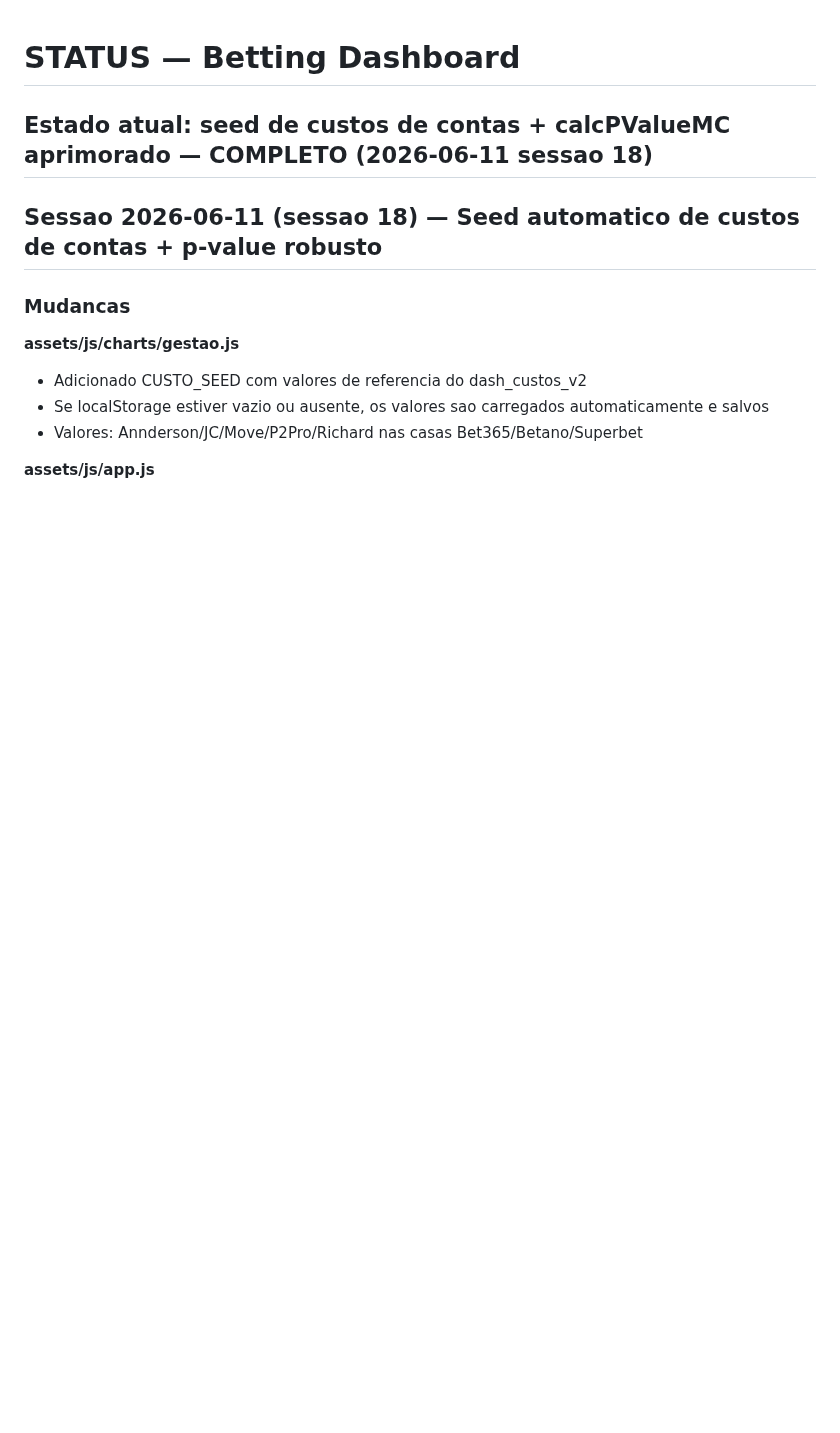
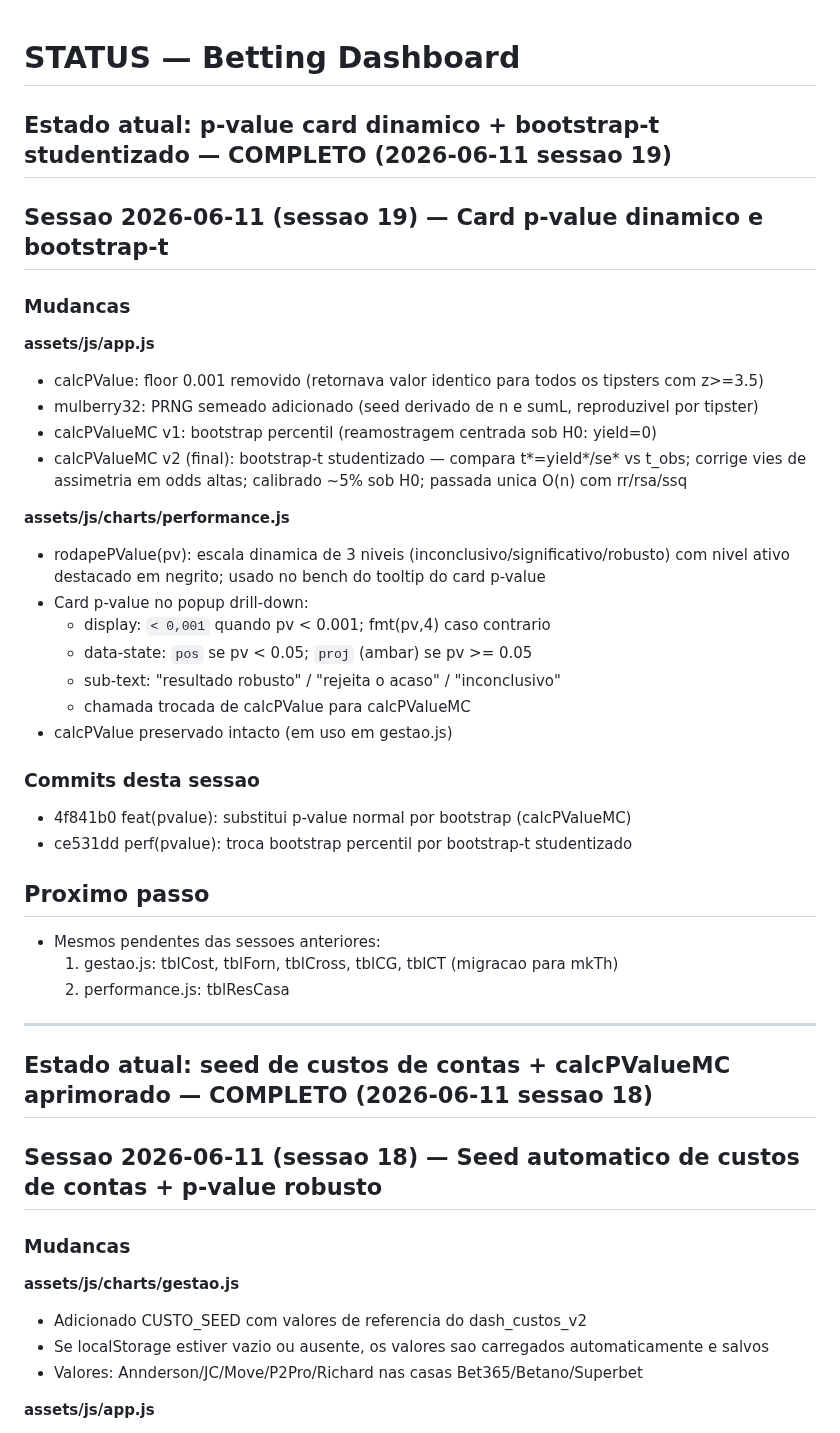
Before and after one commit to flrcarvalho/betting-dashboard, a Markdown page: STATUS.md, the part around the change. Drawn GitHub-style; blank space fills up the shorter version.

Commit message:
chore(status): sessao 19 — p-value card dinamico + bootstrap-t studentizado
Co-Authored-By: Claude Sonnet 4.6 <noreply@anthropic.com>

```diff
--- a/STATUS.md
+++ b/STATUS.md
@@ -1,4 +1,38 @@
 # STATUS — Betting Dashboard
+
+## Estado atual: p-value card dinamico + bootstrap-t studentizado — COMPLETO (2026-06-11 sessao 19)
+
+## Sessao 2026-06-11 (sessao 19) — Card p-value dinamico e bootstrap-t
+
+### Mudancas
+
+**assets/js/app.js**
+- calcPValue: floor 0.001 removido (retornava valor identico para todos os tipsters com z>=3.5)
+- mulberry32: PRNG semeado adicionado (seed derivado de n e sumL, reproduzivel por tipster)
+- calcPValueMC v1: bootstrap percentil (reamostragem centrada sob H0: yield=0)
+- calcPValueMC v2 (final): bootstrap-t studentizado — compara t*=yield*/se* vs t_obs; corrige
+  vies de assimetria em odds altas; calibrado ~5% sob H0; passada unica O(n) com rr/rsa/ssq
+
+**assets/js/charts/performance.js**
+- rodapePValue(pv): escala dinamica de 3 niveis (inconclusivo/significativo/robusto) com nivel
+  ativo destacado em negrito; usado no bench do tooltip do card p-value
+- Card p-value no popup drill-down:
+  - display: `< 0,001` quando pv < 0.001; fmt(pv,4) caso contrario
+  - data-state: `pos` se pv < 0.05; `proj` (ambar) se pv >= 0.05
+  - sub-text: "resultado robusto" / "rejeita o acaso" / "inconclusivo"
+  - chamada trocada de calcPValue para calcPValueMC
+- calcPValue preservado intacto (em uso em gestao.js)
+
+### Commits desta sessao
+- 4f841b0 feat(pvalue): substitui p-value normal por bootstrap (calcPValueMC)
+- ce531dd perf(pvalue): troca bootstrap percentil por bootstrap-t studentizado
+
+## Proximo passo
+- Mesmos pendentes das sessoes anteriores:
+  1. gestao.js: tblCost, tblForn, tblCross, tblCG, tblCT (migracao para mkTh)
+  2. performance.js: tblResCasa
+
+---
 
 ## Estado atual: seed de custos de contas + calcPValueMC aprimorado — COMPLETO (2026-06-11 sessao 18)
 
```
